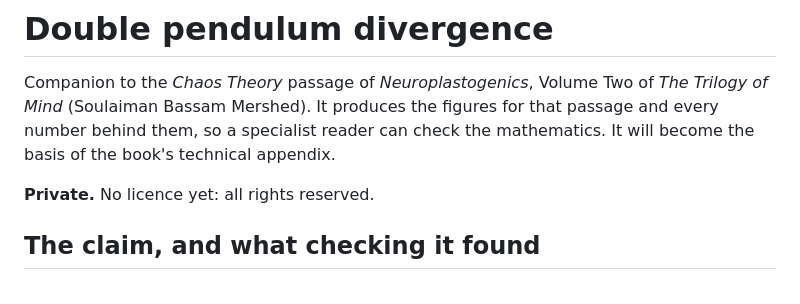
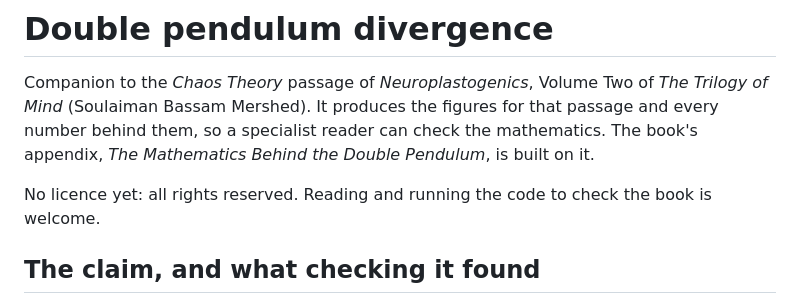
Before and after one commit to mershedsoulaiman/double-pendulum-divergence, a Markdown page: README.md, the part around the change. Drawn GitHub-style.

Commit message:
README: the appendix it supports; not private any more
Co-Authored-By: Claude Opus 5.5 <noreply@anthropic.com>

```diff
--- a/README.md
+++ b/README.md
@@ -2,10 +2,10 @@
 
 Companion to the *Chaos Theory* passage of *Neuroplastogenics*, Volume Two of *The Trilogy of
 Mind* (Soulaiman Bassam Mershed). It produces the figures for that passage and every number
-behind them, so a specialist reader can check the mathematics. It will become the basis of the
-book's technical appendix.
+behind them, so a specialist reader can check the mathematics. The book's appendix, *The
+Mathematics Behind the Double Pendulum*, is built on it.
 
-**Private.** No licence yet: all rights reserved.
+No licence yet: all rights reserved. Reading and running the code to check the book is welcome.
 
 ## The claim, and what checking it found
 
```
